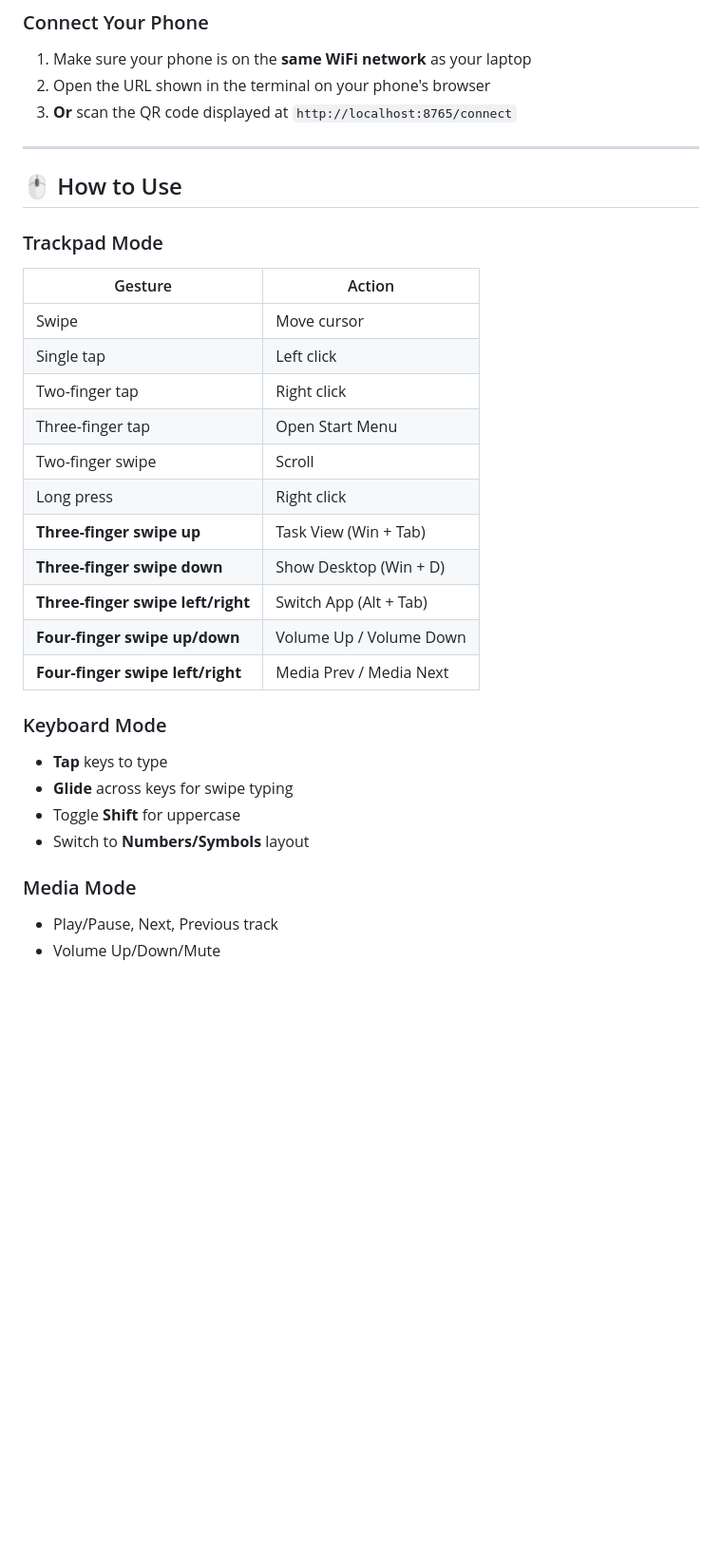
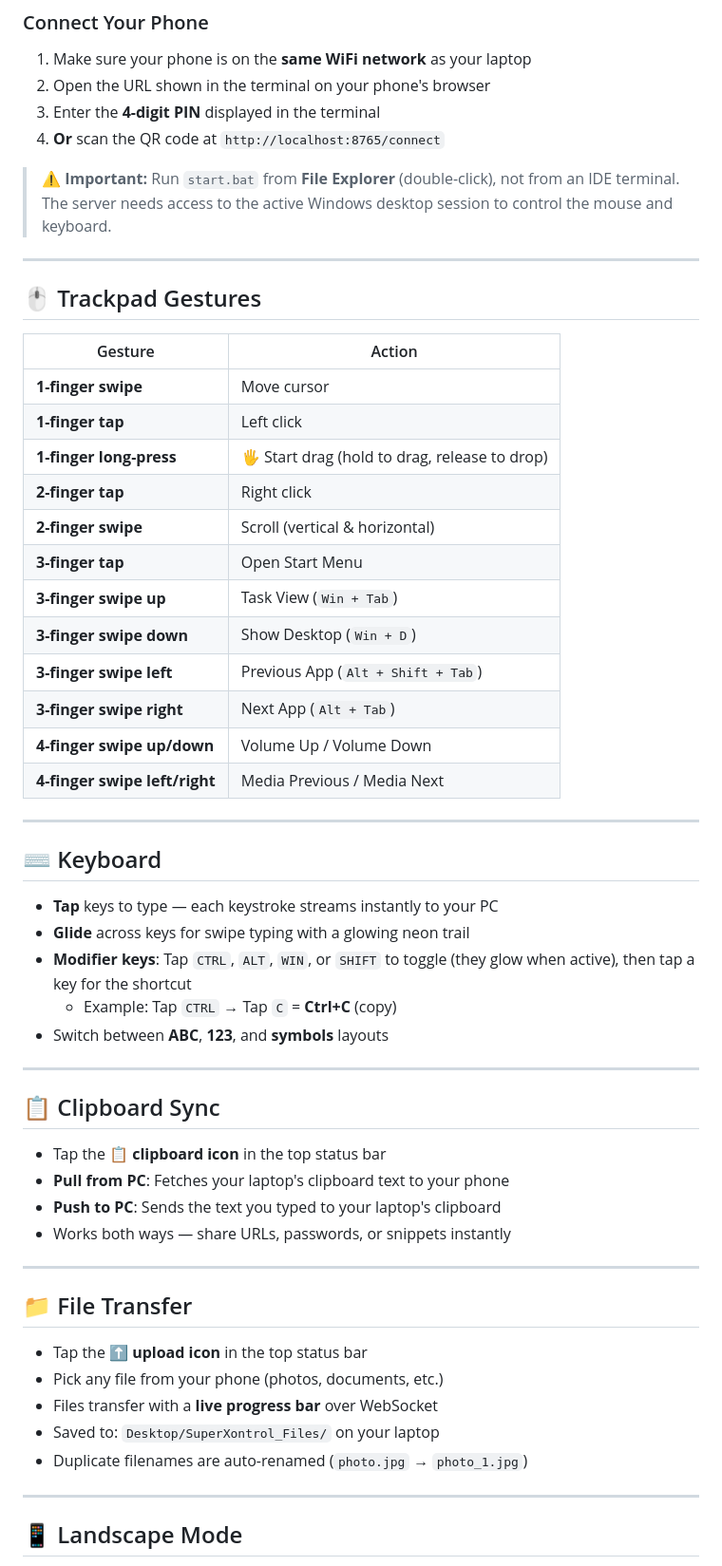
Before and after one commit to praveen-2528/SupXcontrol, a Markdown page: README.md, the part around one of its changes. Shown at 95% size. Drawn GitHub-style; blank space fills up the shorter version.

Commit message:
Update README for v2.0 with all new features documented

```diff
--- a/README.md
+++ b/README.md
@@ -33,33 +50,60 @@ python -m uvicorn main:app --host 0.0.0.0 --port 8765
 ### Connect Your Phone
 1. Make sure your phone is on the **same WiFi network** as your laptop
 2. Open the URL shown in the terminal on your phone's browser
-3. **Or** scan the QR code displayed at `http://localhost:8765/connect`
+3. Enter the **4-digit PIN** displayed in the terminal
+4. **Or** scan the QR code at `http://localhost:8765/connect`
+
+> ⚠️ **Important:** Run `start.bat` from **File Explorer** (double-click), not from an IDE terminal. The server needs access to the active Windows desktop session to control the mouse and keyboard.
 
 ---
 
-## 🖱️ How to Use
+## 🖱️ Trackpad Gestures
 
-### Trackpad Mode
 | Gesture | Action |
 |---|---|
-| Swipe | Move cursor |
-| Single tap | Left click |
-| Two-finger tap | Right click |
-| Three-finger tap | Open Start Menu |
-| Two-finger swipe | Scroll |
-| Long press | Right click |
-| **Three-finger swipe up** | Task View (Win + Tab) |
-| **Three-finger swipe down** | Show Desktop (Win + D) |
-| **Three-finger swipe left/right** | Switch App (Alt + Tab) |
-| **Four-finger swipe up/down** | Volume Up / Volume Down |
-| **Four-finger swipe left/right** | Media Prev / Media Next |
+| **1-finger swipe** | Move cursor |
+| **1-finger tap** | Left click |
+| **1-finger long-press** | 🖐️ Start drag (hold to drag, release to drop) |
+| **2-finger tap** | Right click |
+| **2-finger swipe** | Scroll (vertical & horizontal) |
+| **3-finger tap** | Open Start Menu |
+| **3-finger swipe up** | Task View (`Win + Tab`) |
+| **3-finger swipe down** | Show Desktop (`Win + D`) |
+| **3-finger swipe left** | Previous App (`Alt + Shift + Tab`) |
+| **3-finger swipe right** | Next App (`Alt + Tab`) |
+| **4-finger swipe up/down** | Volume Up / Volume Down |
+| **4-finger swipe left/right** | Media Previous / Media Next |
 
-### Keyboard Mode
-- **Tap** keys to type
-- **Glide** across keys for swipe typing
-- Toggle **Shift** for uppercase
-- Switch to **Numbers/Symbols** layout
+---
 
-### Media Mode
-- Play/Pause, Next, Previous track
-- Volume Up/Down/Mute
+## ⌨️ Keyboard
+
+- **Tap** keys to type — each keystroke streams instantly to your PC
+- **Glide** across keys for swipe typing with a glowing neon trail
+- **Modifier keys**: Tap `CTRL`, `ALT`, `WIN`, or `SHIFT` to toggle (they glow when active), then tap a key for the shortcut
+  - Example: Tap `CTRL` → Tap `C` = **Ctrl+C** (copy)
+- Switch between **ABC**, **123**, and **symbols** layouts
+
+---
+
+## 📋 Clipboard Sync
+
+- Tap the **📋 clipboard icon** in the top status bar
+- **Pull from PC**: Fetches your laptop's clipboard text to your phone
+- **Push to PC**: Sends the text you typed to your laptop's clipboard
+- Works both ways — share URLs, passwords, or snippets instantly
+
+---
+
+## 📁 File Transfer
+
+- Tap the **⬆️ upload icon** in the top status bar
+- Pick any file from your phone (photos, documents, etc.)
+- Files transfer with a **live progress bar** over WebSocket
+- Saved to: `Desktop/SuperXontrol_Files/` on your laptop
+- Duplicate filenames are auto-renamed (`photo.jpg` → `photo_1.jpg`)
+
+---
+
+## 📱 Landscape Mode
+
```
Also changed, not shown: other parts of README.md (+93 -31 lines).
